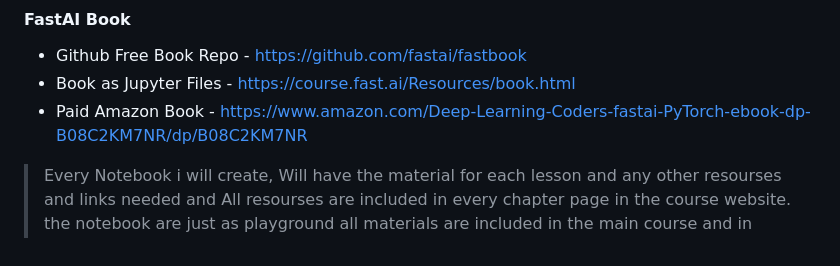
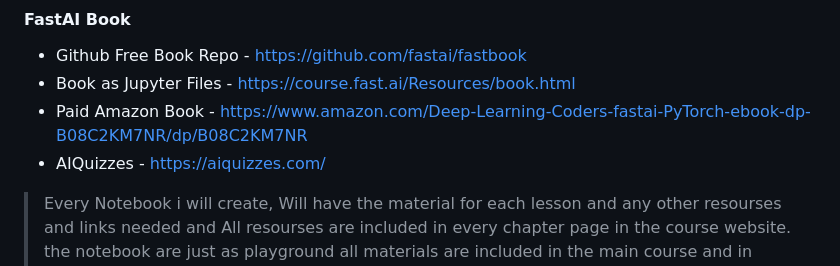
Before and after one commit to E1250/practical-deeplearning-fastai, a Markdown page: README.md, the part around the change. GitHub-like rendering.

```diff
--- a/README.md
+++ b/README.md
@@ -13,7 +13,7 @@
 * Github Free Book Repo - https://github.com/fastai/fastbook
 * Book as Jupyter Files - https://course.fast.ai/Resources/book.html
 * Paid Amazon Book - https://www.amazon.com/Deep-Learning-Coders-fastai-PyTorch-ebook-dp-B08C2KM7NR/dp/B08C2KM7NR
-
+* AIQuizzes - https://aiquizzes.com/
 > Every Notebook i will create, Will have the material for each lesson and any other resourses and links needed and All resourses are included in every chapter page in the course website. the notebook are just as playground all materials are included in the main course and in every practise chapter
 
 ## P1
```
